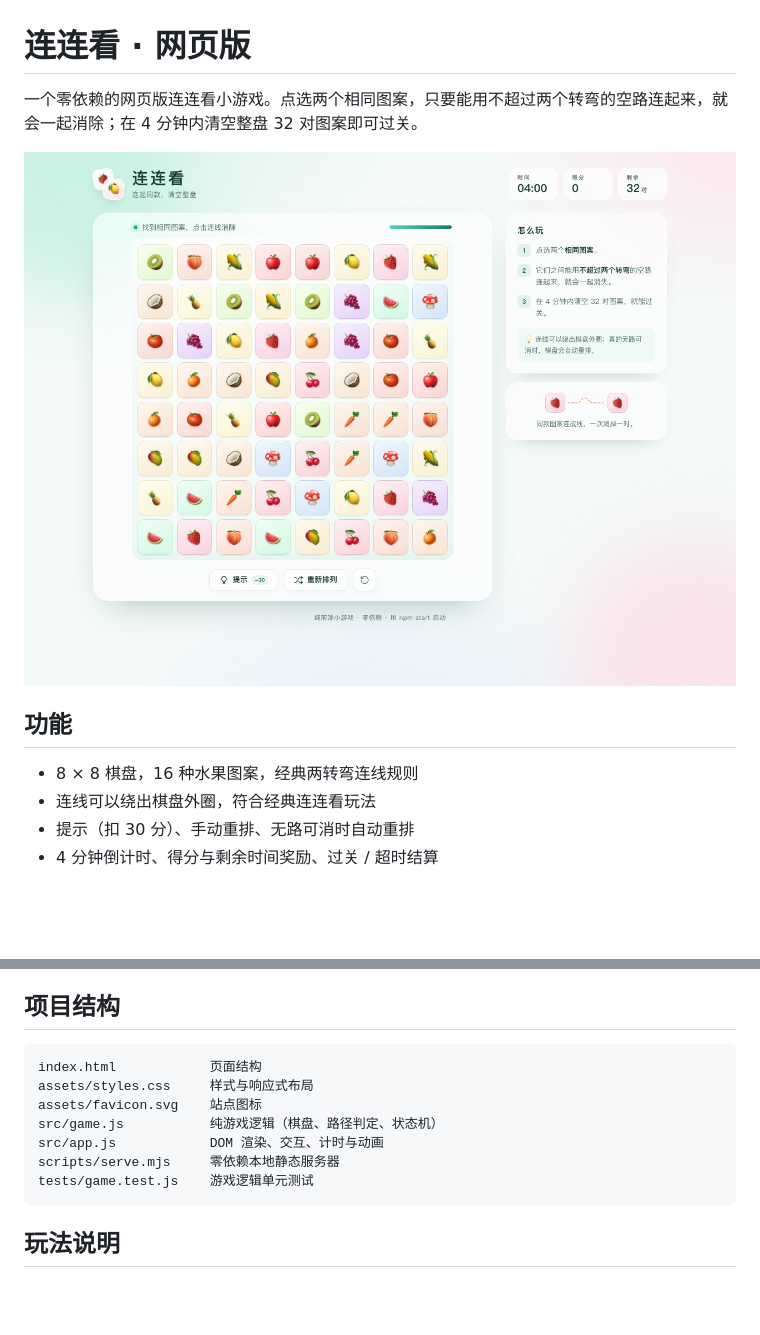
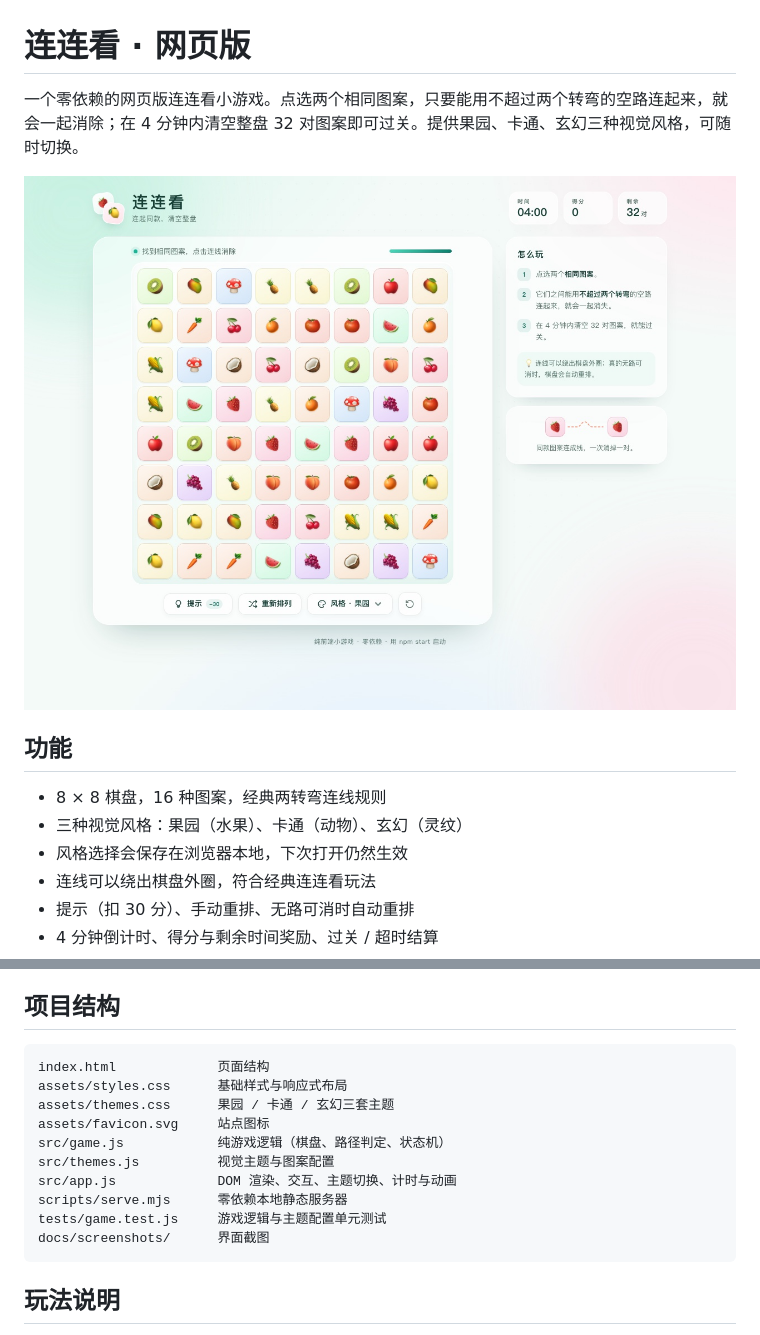
Before and after one commit to Huangyulou/testAws, a Markdown page: README.md, 2 parts joined by grey strips. Drawn GitHub-style; pictures changed too: docs/screenshots/after-playing.jpg; blank space fills up the shorter version.

Commit message:
feat: add cartoon and fantasy visual themes

````diff
--- a/README.md
+++ b/README.md
@@ -1,12 +1,14 @@
 # 连连看 · 网页版
 
-一个零依赖的网页版连连看小游戏。点选两个相同图案，只要能用不超过两个转弯的空路连起来，就会一起消除；在 4 分钟内清空整盘 32 对图案即可过关。
+一个零依赖的网页版连连看小游戏。点选两个相同图案，只要能用不超过两个转弯的空路连起来，就会一起消除；在 4 分钟内清空整盘 32 对图案即可过关。提供果园、卡通、玄幻三种视觉风格，可随时切换。
 
 ![游戏界面](docs/screenshots/after-playing.jpg)
 
 ## 功能
 
-- 8 × 8 棋盘，16 种水果图案，经典两转弯连线规则
+- 8 × 8 棋盘，16 种图案，经典两转弯连线规则
+- 三种视觉风格：果园（水果）、卡通（动物）、玄幻（灵纹）
+- 风格选择会保存在浏览器本地，下次打开仍然生效
 - 连线可以绕出棋盘外圈，符合经典连连看玩法
 - 提示（扣 30 分）、手动重排、无路可消时自动重排
 - 4 分钟倒计时、得分与剩余时间奖励、过关 / 超时结算
@@ -40,13 +52,16 @@ npm test
 ## 项目结构
 
 ```text
-index.html            页面结构
-assets/styles.css     样式与响应式布局
-assets/favicon.svg    站点图标
-src/game.js           纯游戏逻辑（棋盘、路径判定、状态机）
-src/app.js            DOM 渲染、交互、计时与动画
-scripts/serve.mjs     零依赖本地静态服务器
-tests/game.test.js    游戏逻辑单元测试
+index.html             页面结构
+assets/styles.css      基础样式与响应式布局
+assets/themes.css      果园 / 卡通 / 玄幻三套主题
+assets/favicon.svg     站点图标
+src/game.js            纯游戏逻辑（棋盘、路径判定、状态机）
+src/themes.js          视觉主题与图案配置
+src/app.js             DOM 渲染、交互、主题切换、计时与动画
+scripts/serve.mjs      零依赖本地静态服务器
+tests/game.test.js     游戏逻辑与主题配置单元测试
+docs/screenshots/      界面截图
 ```
 
 ## 玩法说明
````
Also changed, not shown: other parts of README.md (+10 -0 lines), docs/screenshots/after-mobile.jpg, docs/screenshots/after-win.jpg, docs/screenshots/theme-cartoon.jpg (added), docs/screenshots/theme-fantasy.jpg (added), docs/screenshots/theme-menu.jpg (added), 6 other files.
